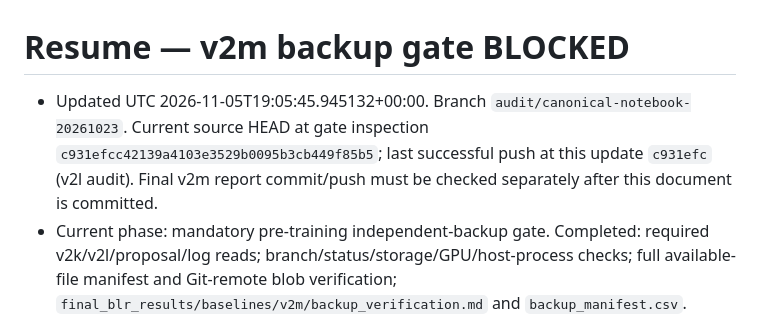
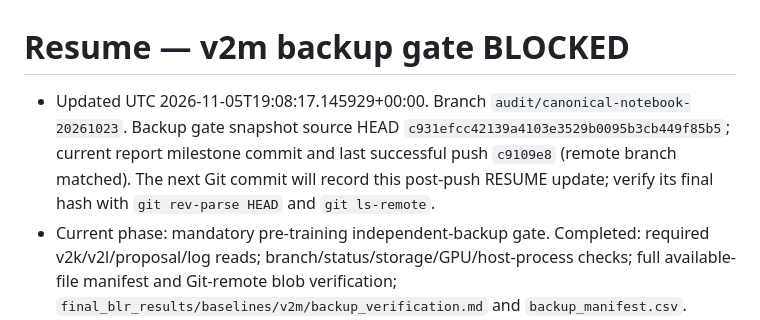
Before and after one commit to svmtejas84/Capstone, a Markdown page: results/codex_log/RESUME.md, the part around the change. Drawn GitHub-style.

```diff
--- a/results/codex_log/RESUME.md
+++ b/results/codex_log/RESUME.md
@@ -1,6 +1,6 @@
 # Resume — v2m backup gate BLOCKED
 
-- Updated UTC 2026-11-05T19:05:45.945132+00:00. Branch `audit/canonical-notebook-20261023`. Current source HEAD at gate inspection `c931efcc42139a4103e3529b0095b3cb449f85b5`; last successful push at this update `c931efc` (v2l audit). Final v2m report commit/push must be checked separately after this document is committed.
+- Updated UTC 2026-11-05T19:08:17.145929+00:00. Branch `audit/canonical-notebook-20261023`. Backup gate snapshot source HEAD `c931efcc42139a4103e3529b0095b3cb449f85b5`; current report milestone commit and last successful push `c9109e8` (remote branch matched). The next Git commit will record this post-push RESUME update; verify its final hash with `git rev-parse HEAD` and `git ls-remote`.
 - Current phase: mandatory pre-training independent-backup gate. Completed: required v2k/v2l/proposal/log reads; branch/status/storage/GPU/host-process checks; full available-file manifest and Git-remote blob verification; `final_blr_results/baselines/v2m/backup_verification.md` and `backup_manifest.csv`. Pending: supervisor-provided already-authorized independent durable destination, transfer of local-only artifacts, per-file destination SHA-256 verification, then weather-availability review and protocol freeze. No architecture implementation, tests, model training or evaluation started.
 - Active process IDs: no experiment or supervised worker. Unrelated Jupyter kernel PID 3153061 was observed and left untouched. Supervised execution status: no v2m run directory/lock/job. GPU training currently active: NO. Host Tesla V100-PCIE-32GB visible (12 MiB allocated at check); sandbox NVIDIA driver inaccessible. No v2m checkpoints. Completed v2m model cells: 0/50.
 - Output directory: `final_blr_results/baselines/v2m/`. Latest verified files: `backup_manifest.csv` (2,369 file rows plus three missing-artifact rows and one blocked gate row), `backup_verification.md`; historical corrected dataset `results/data_v2j_arrays.npz` and v2l analysis remain intact. No corrected v2j model checkpoint exists; old checkpoints under `results/checkpoints_v2*` are protocol-incompatible.
```
Also changed, not shown: results/codex_log/ACTIONS.md (+1 -0 lines).
